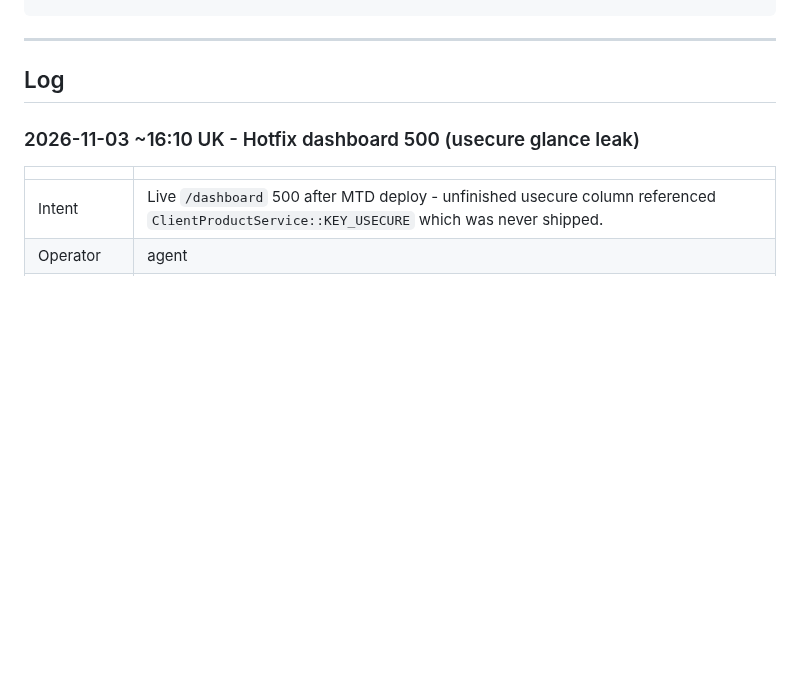
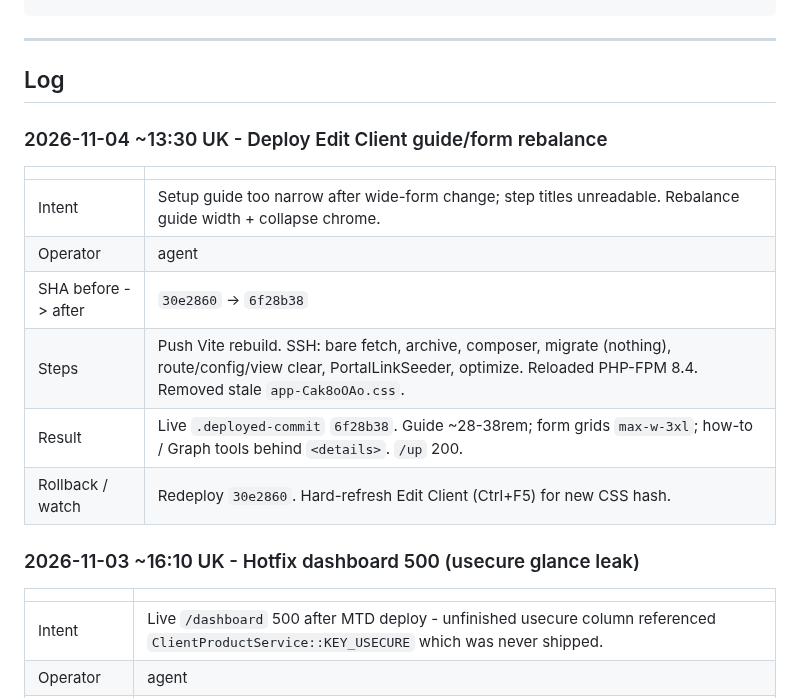
Before and after one commit to T4shby/OnIT-Portal, a Markdown page: Brain/ServerOpsLog.md, the part around the change. GitHub-like rendering; blank space fills up the shorter version.

Commit message:
Log Edit Client layout rebalance deploy.
Co-authored-by: Cursor <cursoragent@cursor.com>

```diff
--- a/Brain/ServerOpsLog.md
+++ b/Brain/ServerOpsLog.md
@@ -32,6 +32,17 @@ Agents must append here whenever they work on the server - see `.cursor/rules/se
 ---
 
 ## Log
+
+### 2026-11-04 ~13:30 UK - Deploy Edit Client guide/form rebalance
+
+| | |
+|---|---|
+| Intent | Setup guide too narrow after wide-form change; step titles unreadable. Rebalance guide width + collapse chrome. |
+| Operator | agent |
+| SHA before -> after | `30e2860` -> `6f28b38` |
+| Steps | Push Vite rebuild. SSH: bare fetch, archive, composer, migrate (nothing), route/config/view clear, PortalLinkSeeder, optimize. Reloaded PHP-FPM 8.4. Removed stale `app-Cak8oOAo.css`. |
+| Result | Live `.deployed-commit` `6f28b38`. Guide ~28-38rem; form grids `max-w-3xl`; how-to / Graph tools behind `<details>`. `/up` 200. |
+| Rollback / watch | Redeploy `30e2860`. Hard-refresh Edit Client (Ctrl+F5) for new CSS hash. |
 
 ### 2026-11-03 ~16:10 UK - Hotfix dashboard 500 (usecure glance leak)
 
```
